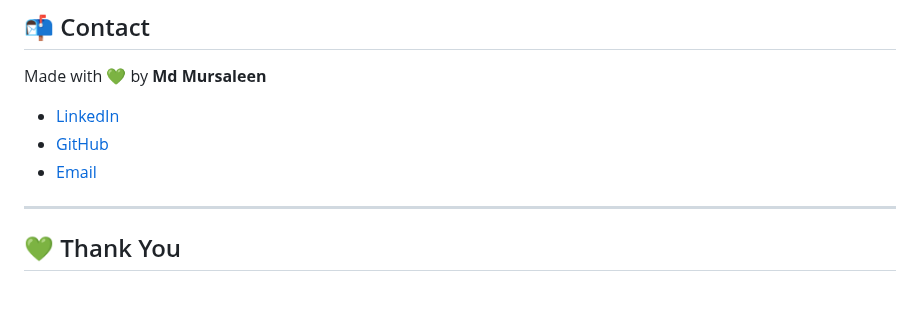
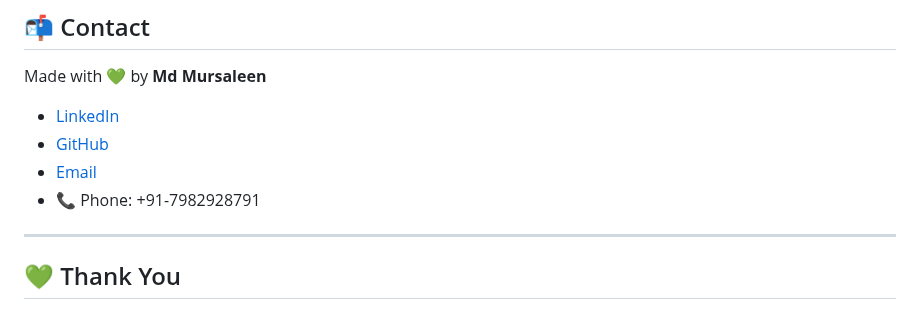
Before and after one commit to Md-Mursaleen/EcoScan-app, a Markdown page: README.md, the part around the change. Drawn GitHub-style.

```diff
--- a/README.md
+++ b/README.md
@@ -251,6 +251,7 @@ Made with 💚 by **Md Mursaleen**
 - [LinkedIn](https://www.linkedin.com/in/md-mursaleen085/)
 - [GitHub](https://github.com/Md-Mursaleen)
 - [Email](mailto:mursaleenansari085@gmail.com)
+- 📞 Phone: +91-7982928791
 
 ---
 
```
